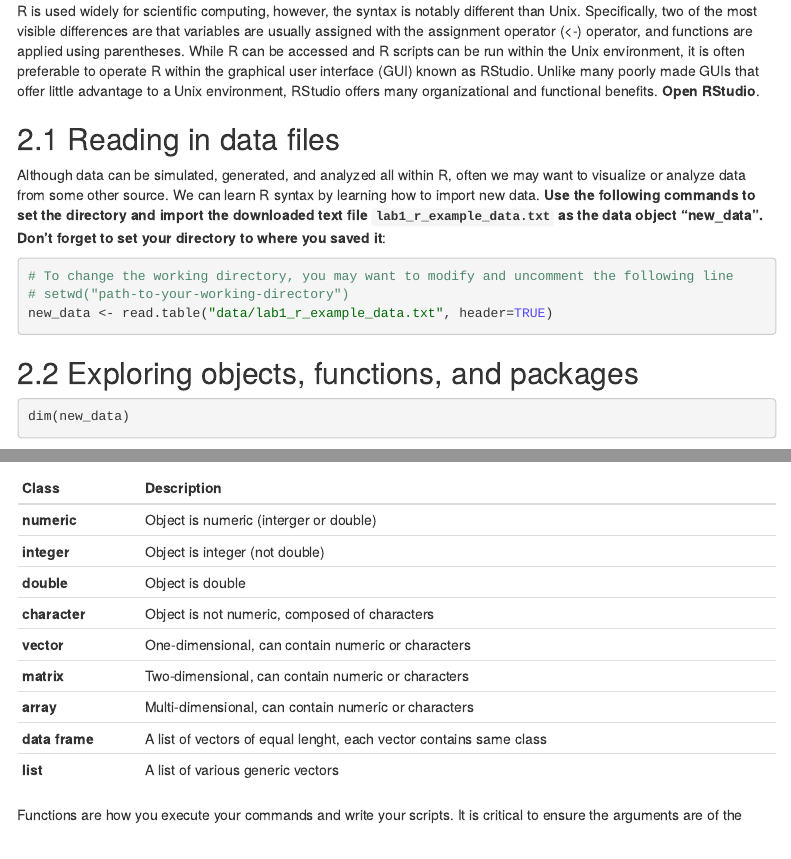
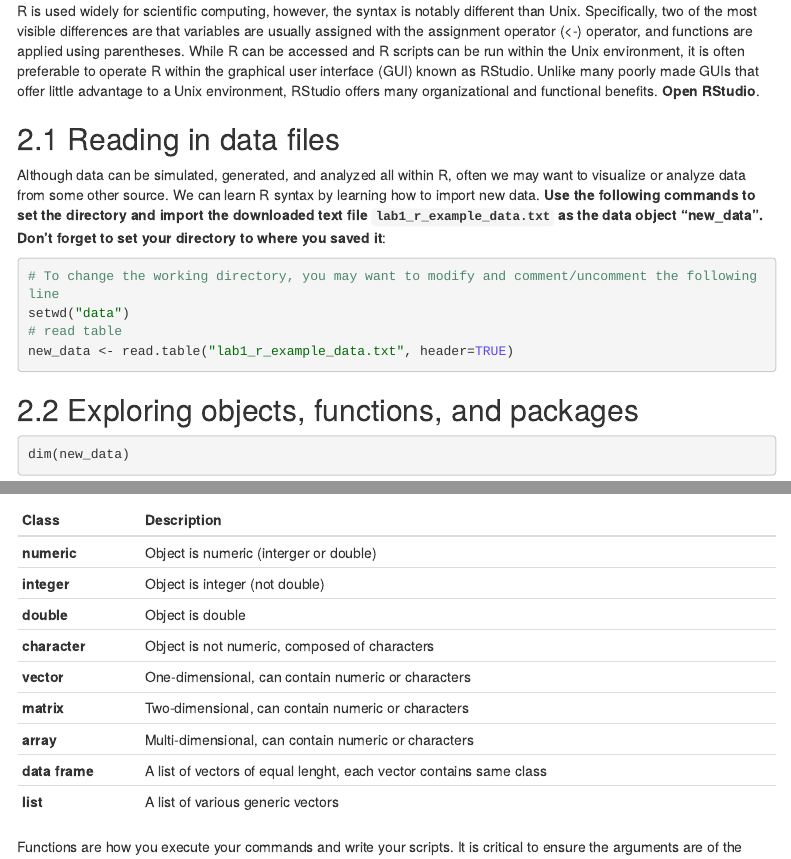
Before and after one commit to hakyimlab/Training, an R Markdown document (intro_labs/Lab_1-1.Rmd): the page in a window 1100 px wide, from 4850 px down, and a second part further down, joined at a grey line. Rendered offline with R 4.5, knitr and Pandoc, with nearby package versions; some code elsewhere in the file could not run offline; menus at the side of the page are left out; long lines of code are wrapped.

Commit message:
minor update

````diff
--- a/intro_labs/Lab_1-1.Rmd
+++ b/intro_labs/Lab_1-1.Rmd
@@ -243,10 +243,10 @@ R is used widely for scientific computing, however, the syntax is notably differ
 Although data can be simulated, generated, and analyzed all within R, often we may want to visualize or analyze data from some other source. We can learn R syntax by learning how to import new data. **Use the following commands to set the directory and import the downloaded text file `lab1_r_example_data.txt` as the data object "new_data". Don't forget to set your directory to where you saved it**:
 
 ```{r, eval=FALSE}
-# To change the working directory, you may want to modify and uncomment the following line
-# setwd("path-to-your-working-directory")
-new_data <- read.table("data/lab1_r_example_data.txt", header=TRUE)
-
+# To change the working directory, you may want to modify and comment/uncomment the following line
+setwd("data")
+# read table
+new_data <- read.table("lab1_r_example_data.txt", header=TRUE)
 ```
 
 
````
Also changed, not shown: intro_labs/Lab_1-1.html.
